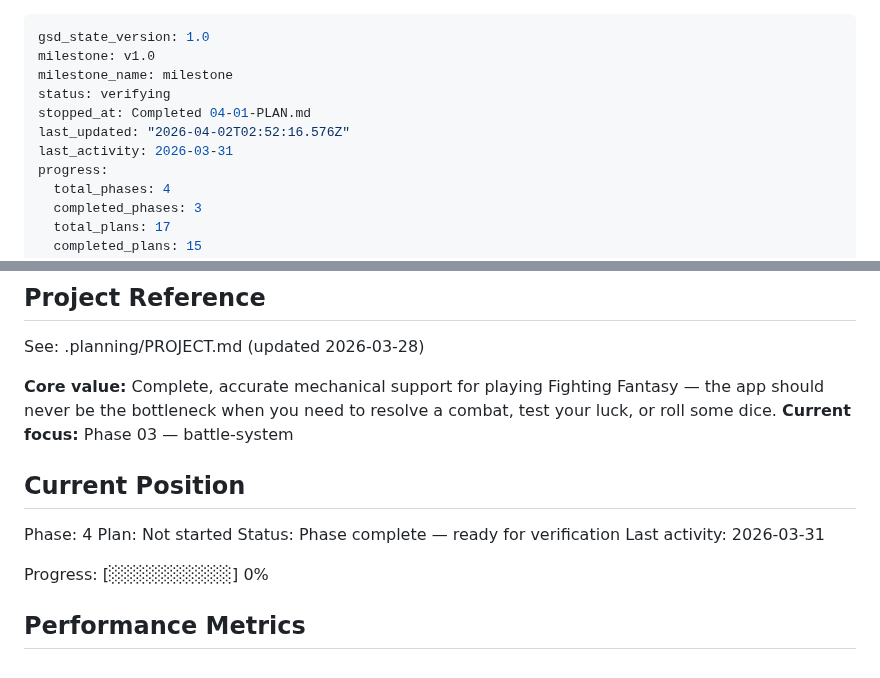
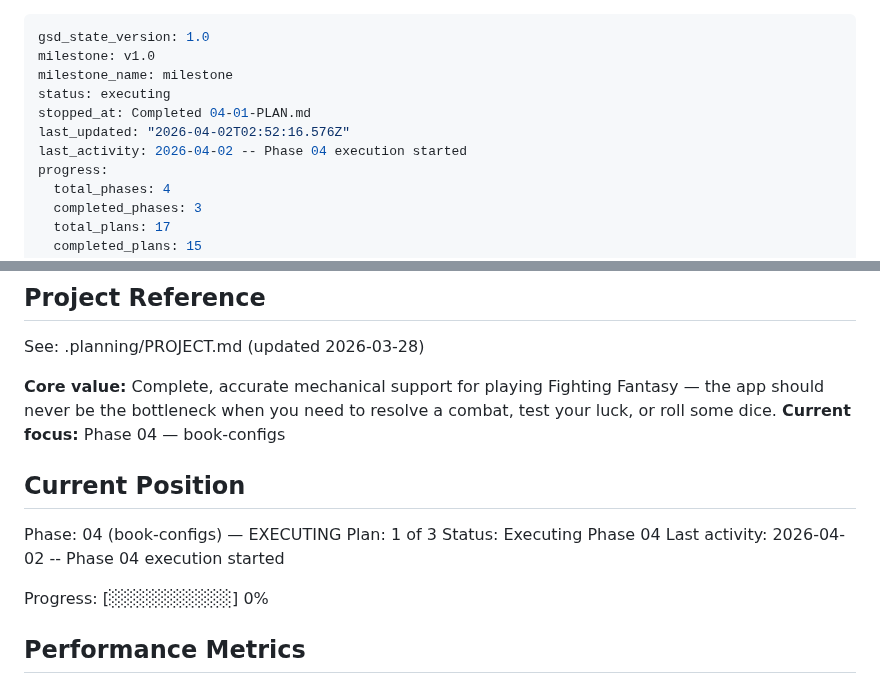
Before and after one commit to markrcote/ffconsole, a Markdown page: .planning/STATE.md, 2 parts joined by grey strips. Rendered like a GitHub page.

Commit message:
docs: resolve STATE.md merge conflict after 04-01 execution

```diff
--- a/.planning/STATE.md
+++ b/.planning/STATE.md
@@ -2,10 +2,10 @@
 gsd_state_version: 1.0
 milestone: v1.0
 milestone_name: milestone
-status: verifying
+status: executing
 stopped_at: Completed 04-01-PLAN.md
 last_updated: "2026-04-02T02:52:16.576Z"
-last_activity: 2026-03-31
+last_activity: 2026-04-02 -- Phase 04 execution started
 progress:
   total_phases: 4
   completed_phases: 3
@@ -21,14 +21,14 @@ progress:
 See: .planning/PROJECT.md (updated 2026-03-28)
 
 **Core value:** Complete, accurate mechanical support for playing Fighting Fantasy — the app should never be the bottleneck when you need to resolve a combat, test your luck, or roll some dice.
-**Current focus:** Phase 03 — battle-system
+**Current focus:** Phase 04 — book-configs
 
 ## Current Position
 
-Phase: 4
-Plan: Not started
-Status: Phase complete — ready for verification
-Last activity: 2026-03-31
+Phase: 04 (book-configs) — EXECUTING
+Plan: 1 of 3
+Status: Executing Phase 04
+Last activity: 2026-04-02 -- Phase 04 execution started
 
 Progress: [░░░░░░░░░░] 0%
 
```
